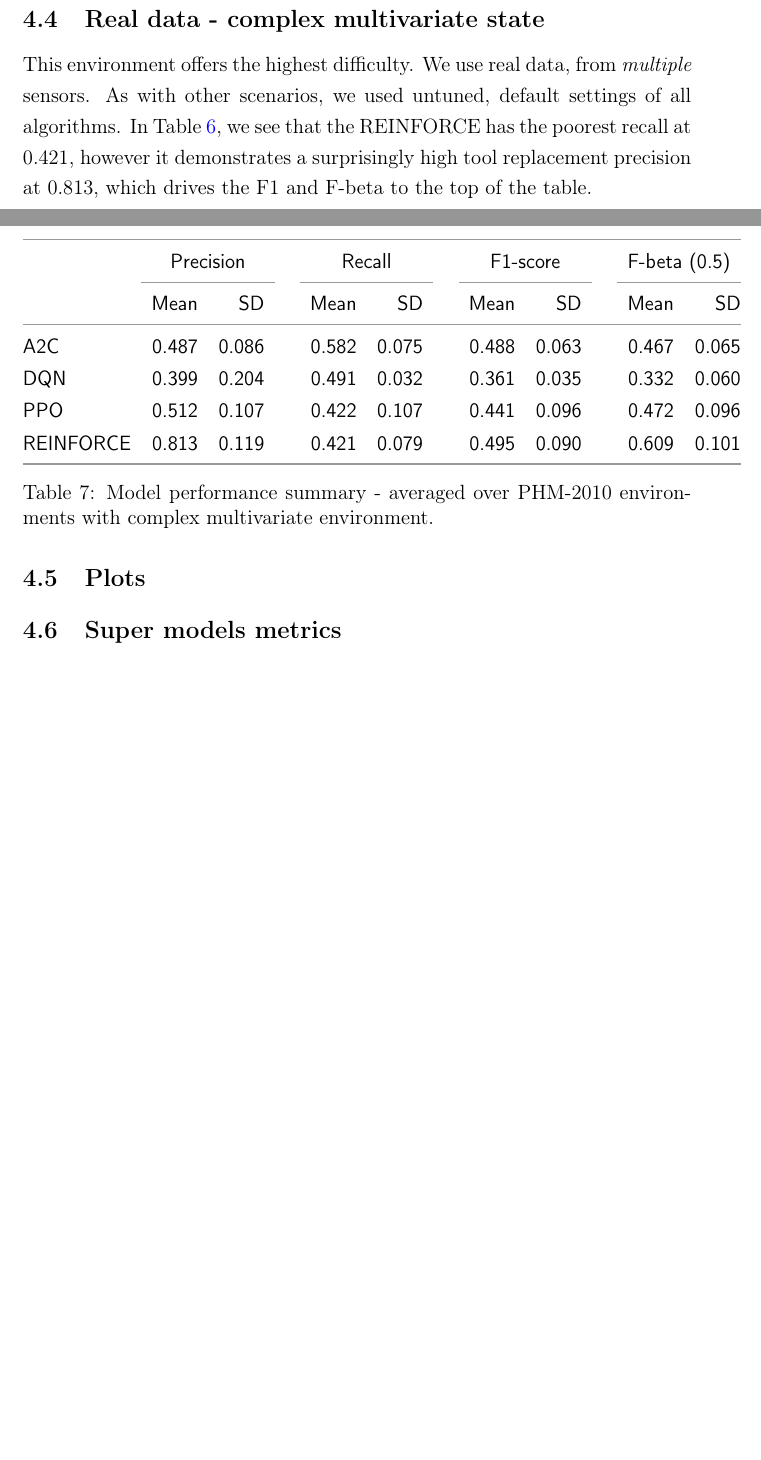
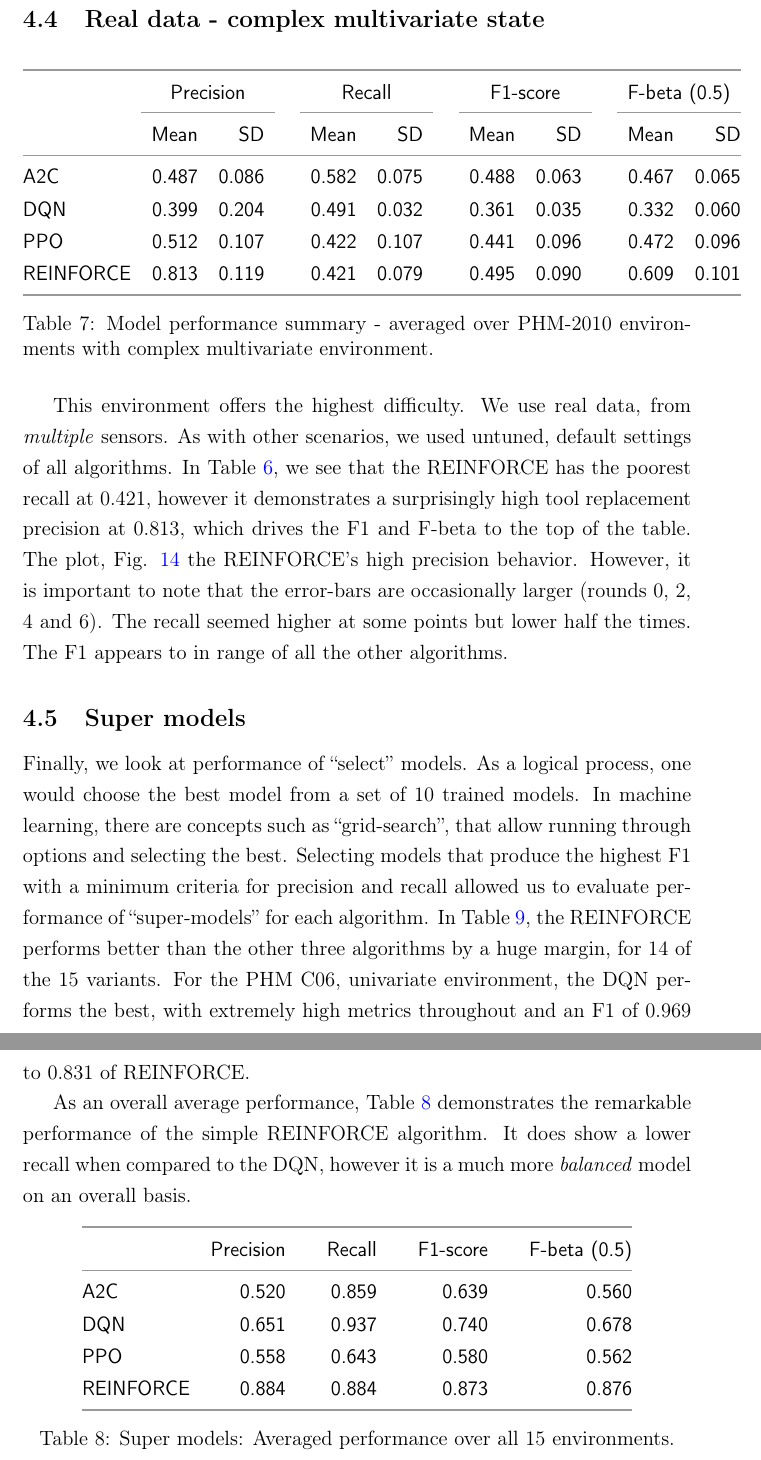
Before and after one commit to Rajesh-Siraskar/Empirical_Study_REINFORCE, a LaTeX paper (article/Empirical_Study.tex): two parts of pages 29 and 30 of 44 before the commit and two parts of pages 30 and 31 of 45 after it, joined at a grey line, cut so that both start at the same text, the shorter picture padded with empty space. Compiled offline with pdfLaTeX.

Commit message:
Artcile add the Super model table and notes

```diff
--- a/article/Empirical_Study.tex
+++ b/article/Empirical_Study.tex
@@ -778,9 +782,8 @@ Real data offers a more challenging environment. Despite this, in Table \ref{tbl
 	\caption{Model performance summary - averaged over PHM-2010 environments with complex multivariate environment.}
 	\label{tbl:PHMMS}
 \end{table*}
-This environment offers the highest difficulty. We use real data, from \textit{multiple} sensors. As with other scenarios, we used untuned, default settings of all algorithms. In Table \ref{tbl:PHMSS}, we see that the REINFORCE has the poorest recall at 0.421, however it demonstrates a surprisingly high tool replacement precision at 0.813, which drives the F1 and F-beta to the top of the table.
+This environment offers the highest difficulty. We use real data, from \textit{multiple} sensors. As with other scenarios, we used untuned, default settings of all algorithms. In Table \ref{tbl:PHMSS}, we see that the REINFORCE has the poorest recall at 0.421, however it demonstrates a surprisingly high tool replacement precision at 0.813, which drives the F1 and F-beta to the top of the table. The plot, Fig. \ref{fig:tr-ms-env} the REINFORCE's high precision behavior. However, it is important to note that the error-bars are occasionally larger (rounds 0, 2, 4 and 6). The recall seemed higher at some points but lower half the times. The F1 appears to in range of all the other algorithms.
 
-\subsection{Plots}
 \begin{figure}[ht]
 	\begin{subfigure}{\textwidth}
 	\centering
@@ -909,10 +912,28 @@ This environment offers the highest difficulty. We use real data, from \textit{m
 	\label{fig:tr-ms-env}
 \end{figure}
 
+\subsection{Super models}
+Finally, we look at performance of ``select'' models. As a logical process, one would choose the best model from a set of 10 trained models. In machine learning, there are concepts such as ``grid-search'', that allow running through options and selecting the best. Selecting models that produce the highest F1 with a minimum criteria for precision and recall allowed us to evaluate performance of ``super-models'' for each algorithm. In Table \ref{tbl:SuperModels}, the REINFORCE performs better than the other three algorithms by a huge margin, for 14 of the 15 variants. For the PHM C06, univariate environment, the DQN performs the best, with extremely high metrics throughout and an F1 of 0.969 to 0.831 of REINFORCE.
 
+As an overall average performance, Table \ref{tbl:supermodelssummary} demonstrates the remarkable performance of the simple REINFORCE algorithm. It does show a lower recall when compared to the DQN, however it is a much more \textit{balanced} model on an overall basis.
 
-
-\subsection{Super models metrics}
+\begin{table*}[!htb]\centering
+	\sffamily
+	\rowspace{1.3}
+	\begin{tabular}{@{}l r c r c r c r@{}}
+		\arrayrulecolor{black!40}\toprule
+%		& \multicolumn{2}{c}{Precision} & \phantom{i} & \multicolumn{2}{c}{Recall} & \phantom{i} & \multicolumn{2}{c}{F1-score} & \phantom{i} & \multicolumn{2}{c}{F-beta (0.5)} \\
+%		\cmidrule{2-3} \cmidrule{5-6} \cmidrule{8-9} \cmidrule{11-12}
+		&Precision & &Recall & &F1-score  & &F-beta (0.5) \\ \midrule
+		A2C	&0.520	&&0.859	&&0.639	&&0.560\\
+		DQN	&0.651	&&0.937	&&0.740	&&0.678\\
+		PPO	&0.558	&&0.643	&&0.580	&&0.562\\
+		REINFORCE&	0.884&&	0.884	&&0.873	&&0.876\\
+		\bottomrule
+	\end{tabular}
+	\caption{Super models: Averaged performance over all 15 environments.}
+	\label{tbl:supermodelssummary}
+\end{table*}
 
 \newgeometry{margin=1cm} % Change margins for landscape table
 \begin{landscape}\centering
```
Also changed, not shown: article/Empirical_Study.pdf, article/Empirical_Study.tex (11 more changed lines), 3 other files.
